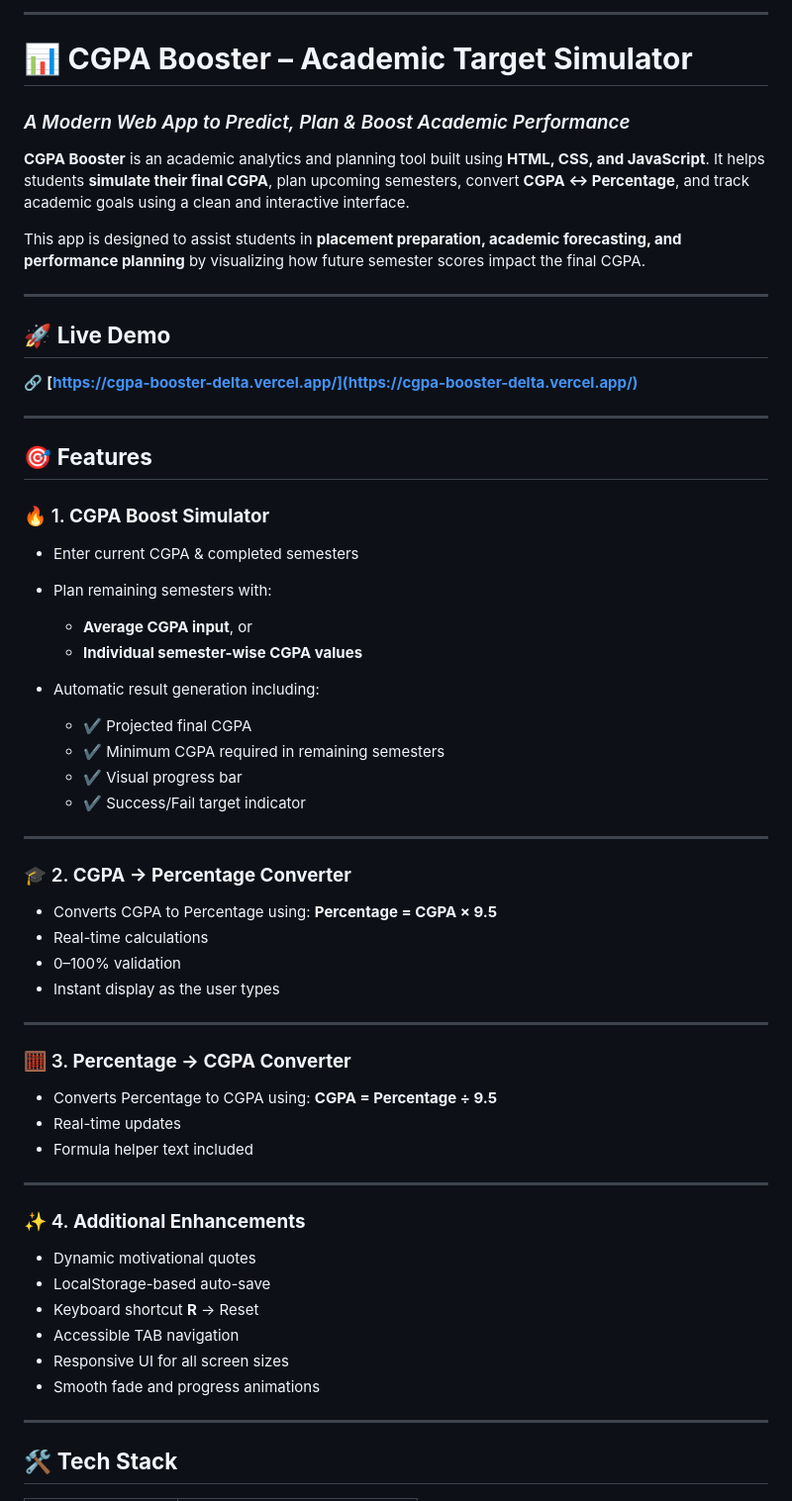
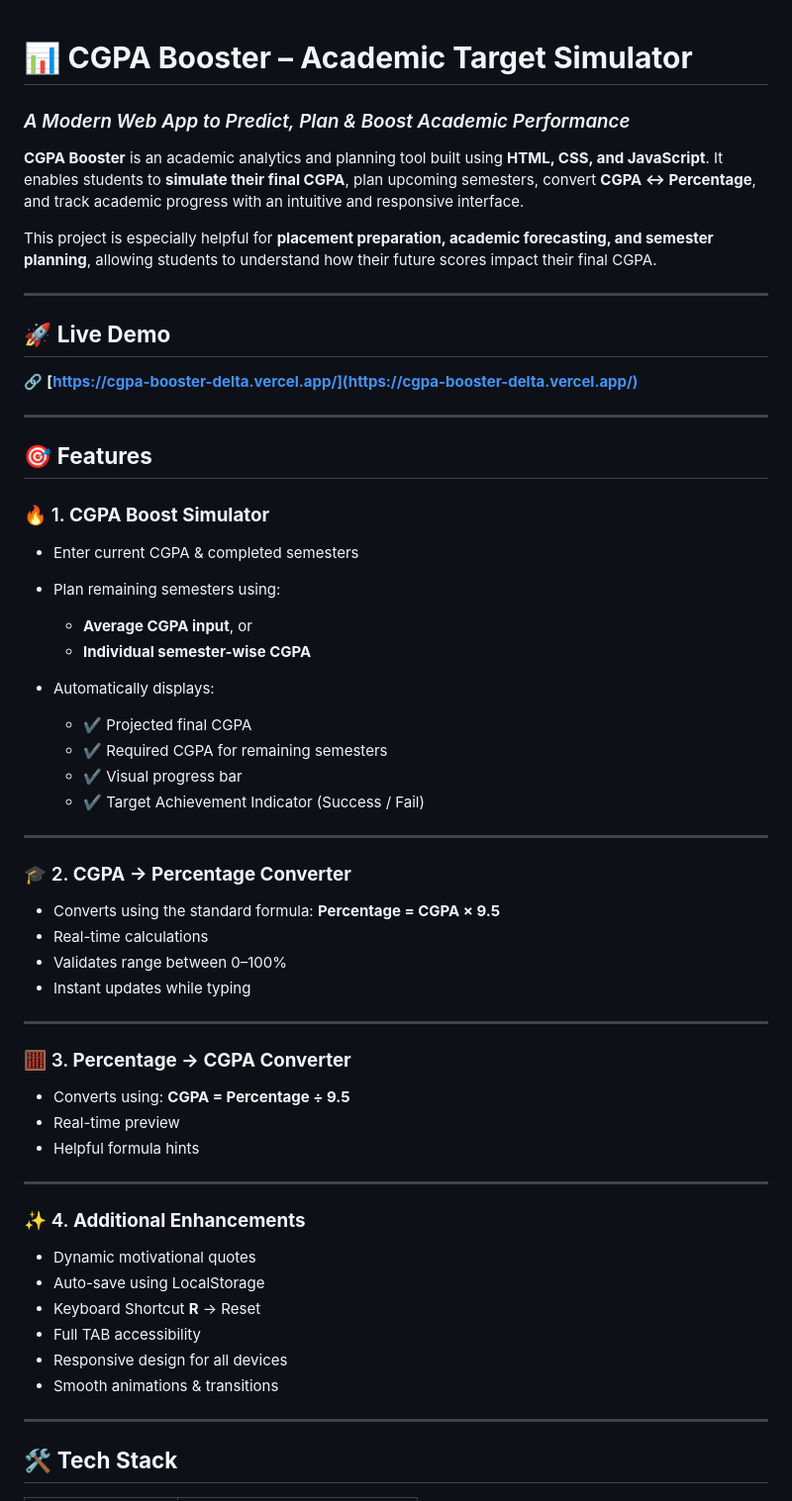
Before and after one commit to manoharchirukuri09/CGPA-Booster, a Markdown page: README.md, the part around the change printed below. Shown: that part at 99% size. Drawn GitHub-style.

Commit message:
Revise README for clarity and consistency
Refined language and improved clarity throughout the README. Updated sections on CGPA simulation, converters, enhancements, and future plans.

```diff
--- a/README.md
+++ b/README.md
@@ -1,12 +1,10 @@
----
-
 # 📊 **CGPA Booster – Academic Target Simulator**
 
 ### *A Modern Web App to Predict, Plan & Boost Academic Performance*
 
-**CGPA Booster** is an academic analytics and planning tool built using **HTML, CSS, and JavaScript**. It helps students **simulate their final CGPA**, plan upcoming semesters, convert **CGPA ↔ Percentage**, and track academic goals using a clean and interactive interface.
+**CGPA Booster** is an academic analytics and planning tool built using **HTML, CSS, and JavaScript**. It enables students to **simulate their final CGPA**, plan upcoming semesters, convert **CGPA ↔ Percentage**, and track academic progress with an intuitive and responsive interface.
 
-This app is designed to assist students in **placement preparation, academic forecasting, and performance planning** by visualizing how future semester scores impact the final CGPA.
+This project is especially helpful for **placement preparation, academic forecasting, and semester planning**, allowing students to understand how their future scores impact their final CGPA.
 
 ---
 
@@ -21,46 +19,46 @@ This app is designed to assist students in **placement preparation, academic for
 ### 🔥 1. **CGPA Boost Simulator**
 
 * Enter current CGPA & completed semesters
-* Plan remaining semesters with:
+* Plan remaining semesters using:
 
   * **Average CGPA input**, or
-  * **Individual semester-wise CGPA values**
-* Automatic result generation including:
+  * **Individual semester-wise CGPA**
+* Automatically displays:
 
   * ✔ Projected final CGPA
-  * ✔ Minimum CGPA required in remaining semesters
+  * ✔ Required CGPA for remaining semesters
   * ✔ Visual progress bar
-  * ✔ Success/Fail target indicator
+  * ✔ Target Achievement Indicator (Success / Fail)
 
 ---
 
 ### 🎓 2. **CGPA → Percentage Converter**
 
-* Converts CGPA to Percentage using:
+* Converts using the standard formula:
   **Percentage = CGPA × 9.5**
 * Real-time calculations
-* 0–100% validation
-* Instant display as the user types
+* Validates range between 0–100%
+* Instant updates while typing
 
 ---
 
 ### 🧮 3. **Percentage → CGPA Converter**
 
-* Converts Percentage to CGPA using:
+* Converts using:
   **CGPA = Percentage ÷ 9.5**
-* Real-time updates
-* Formula helper text included
+* Real-time preview
+* Helpful formula hints
 
 ---
 
 ### ✨ 4. **Additional Enhancements**
 
 * Dynamic motivational quotes
-* LocalStorage-based auto-save
-* Keyboard shortcut **R** → Reset
-* Accessible TAB navigation
-* Responsive UI for all screen sizes
-* Smooth fade and progress animations
+* Auto-save using LocalStorage
+* Keyboard Shortcut **R** → Reset
+* Full TAB accessibility
+* Responsive design for all devices
+* Smooth animations & transitions
 
 ---
 
```
Also changed, not shown: other parts of README.md (+17 -14 lines).
